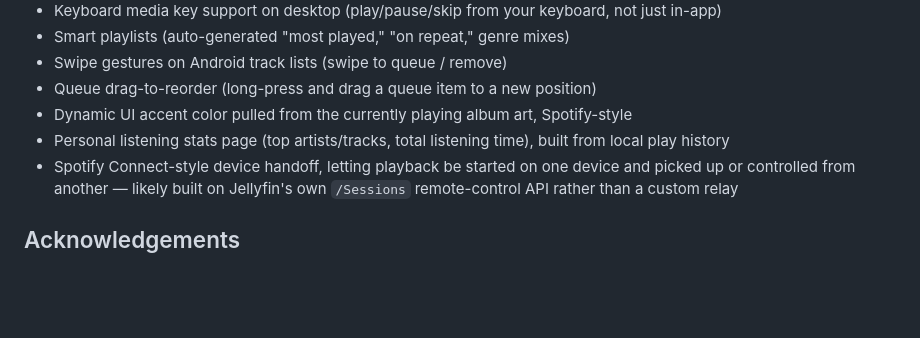
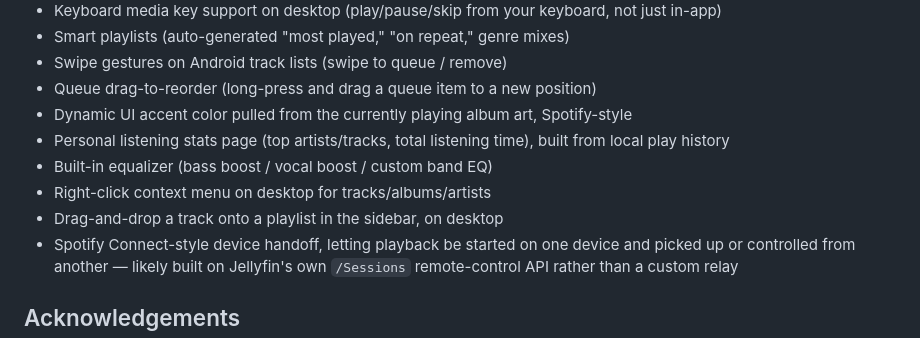
Before and after one commit to greenythebeany/jellywave, a Markdown page: README.md, the part around the change. Drawn GitHub-style; blank space fills up the shorter version.

Commit message:
Add EQ, context menu, and drag-and-drop to roadmap

```diff
--- a/README.md
+++ b/README.md
@@ -112,6 +112,9 @@ Not yet started, roughly in the order they'll likely land:
 - Queue drag-to-reorder (long-press and drag a queue item to a new position)
 - Dynamic UI accent color pulled from the currently playing album art, Spotify-style
 - Personal listening stats page (top artists/tracks, total listening time), built from local play history
+- Built-in equalizer (bass boost / vocal boost / custom band EQ)
+- Right-click context menu on desktop for tracks/albums/artists
+- Drag-and-drop a track onto a playlist in the sidebar, on desktop
 - Spotify Connect-style device handoff, letting playback be started on one device and picked up or controlled from another — likely built on Jellyfin's own `/Sessions` remote-control API rather than a custom relay
 
 ## Acknowledgements
```
